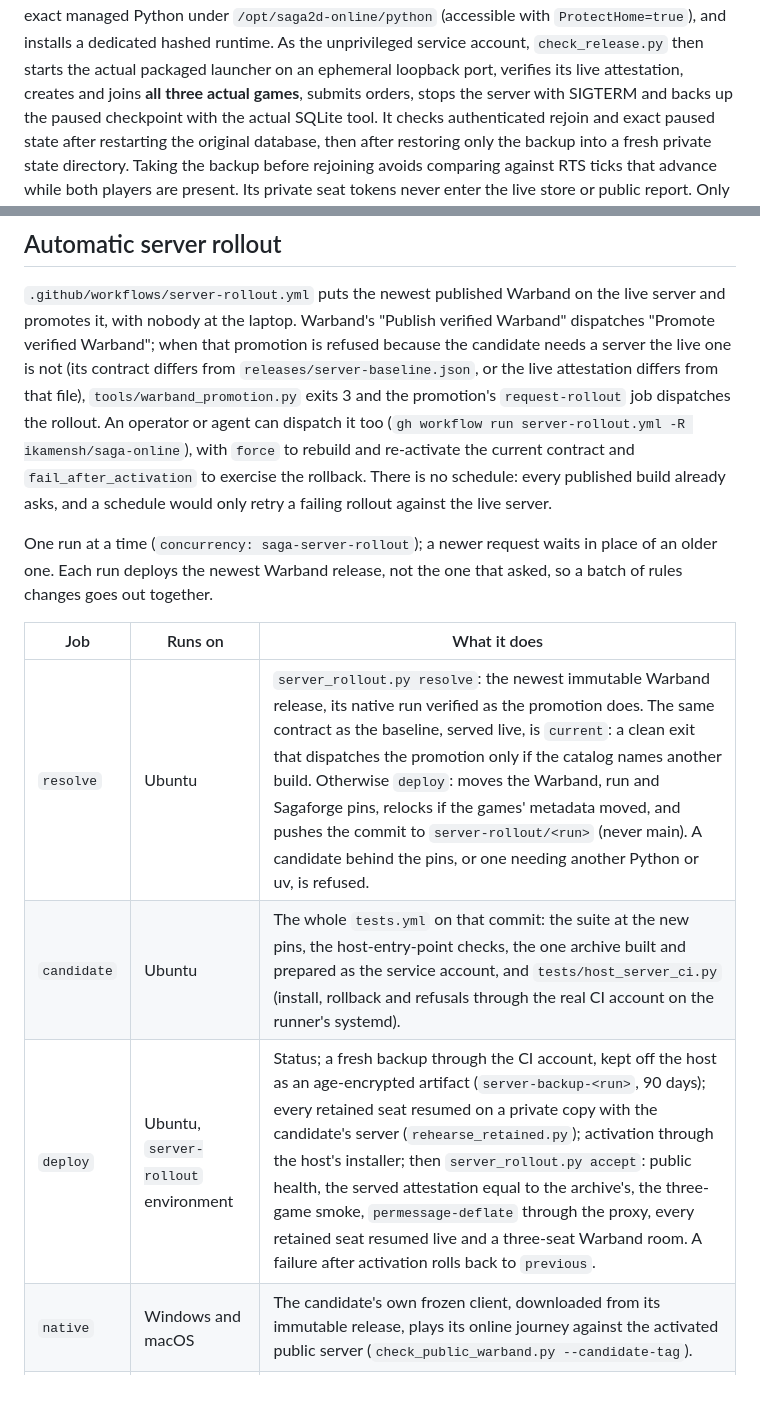
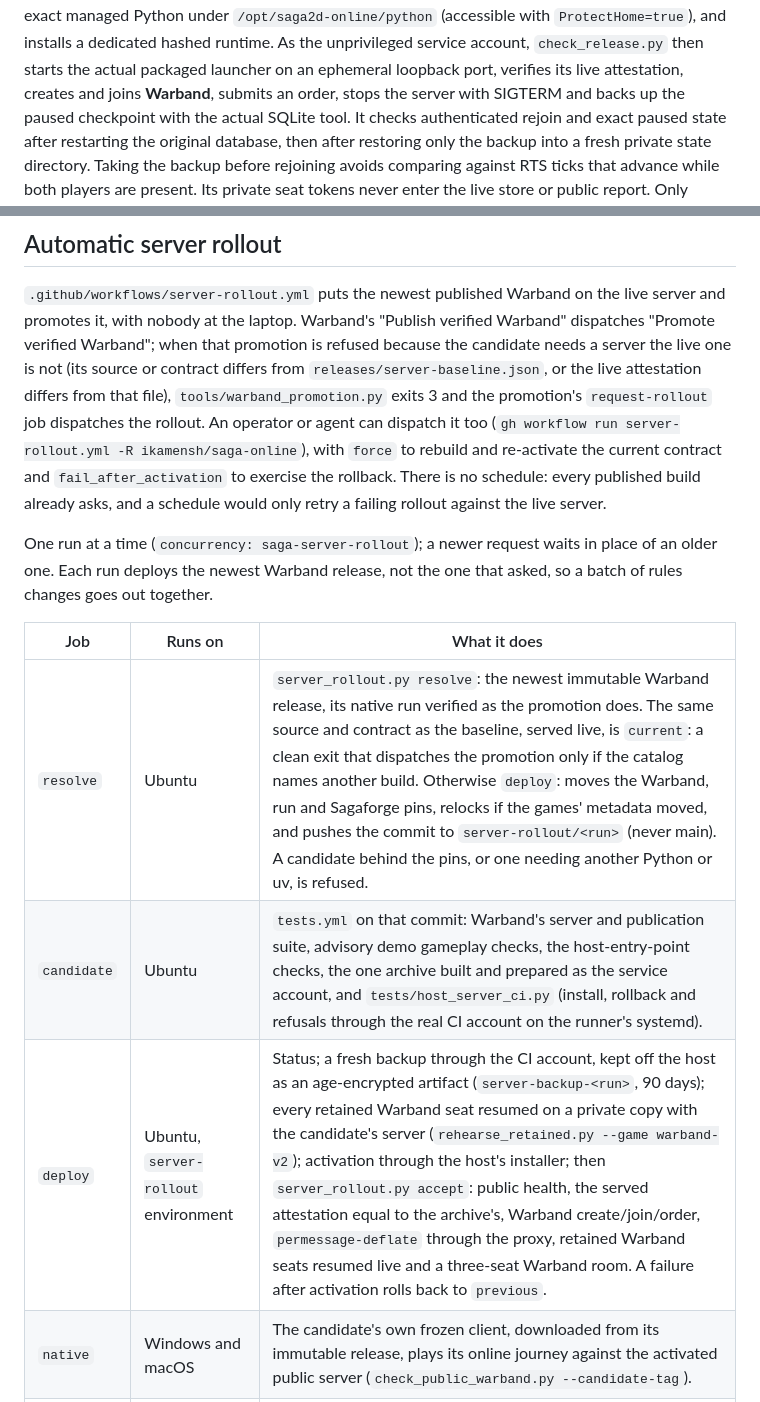
Before and after one commit to ikamensh/saga-online, a Markdown page: deploy/README.md, 2 parts joined by grey strips. Drawn GitHub-style.

Commit message:
Document Warband-only rollout gates

```diff
--- a/deploy/README.md
+++ b/deploy/README.md
@@ -76,7 +76,7 @@ Python, installs the exact managed Python under `/opt/saga2d-online/python`
 (accessible with `ProtectHome=true`), and installs a dedicated hashed runtime.
 As the unprivileged service account, `check_release.py` then starts the actual
 packaged launcher on an ephemeral loopback port, verifies its live attestation,
-creates and joins **all three actual games**, submits orders, stops the server
+creates and joins **Warband**, submits an order, stops the server
 with SIGTERM and backs up the paused checkpoint with the actual SQLite tool.
 It checks authenticated rejoin and exact paused state after restarting the
 original database, then after restoring only the backup into a fresh private
@@ -115,8 +115,8 @@ interrupt play until service is restored.
 `.github/workflows/server-rollout.yml` puts the newest published Warband on the
 live server and promotes it, with nobody at the laptop. Warband's "Publish
 verified Warband" dispatches "Promote verified Warband"; when that promotion is
-refused because the candidate needs a server the live one is not (its contract
-differs from `releases/server-baseline.json`, or the live attestation differs
+refused because the candidate needs a server the live one is not (its source or
+contract differs from `releases/server-baseline.json`, or the live attestation differs
 from that file), `tools/warband_promotion.py` exits 3 and the promotion's
 `request-rollout` job dispatches the rollout. An operator or agent can dispatch
 it too (`gh workflow run server-rollout.yml -R ikamensh/saga-online`), with
@@ -131,9 +131,9 @@ one that asked, so a batch of rules changes goes out together.
 
 | Job | Runs on | What it does |
 |-----|---------|--------------|
-| `resolve` | Ubuntu | `server_rollout.py resolve`: the newest immutable Warband release, its native run verified as the promotion does. The same contract as the baseline, served live, is `current`: a clean exit that dispatches the promotion only if the catalog names another build. Otherwise `deploy`: moves the Warband, run and Sagaforge pins, relocks if the games' metadata moved, and pushes the commit to `server-rollout/<run>` (never main). A candidate behind the pins, or one needing another Python or uv, is refused. |
-| `candidate` | Ubuntu | The whole `tests.yml` on that commit: the suite at the new pins, the host-entry-point checks, the one archive built and prepared as the service account, and `tests/host_server_ci.py` (install, rollback and refusals through the real CI account on the runner's systemd). |
-| `deploy` | Ubuntu, `server-rollout` environment | Status; a fresh backup through the CI account, kept off the host as an age-encrypted artifact (`server-backup-<run>`, 90 days); every retained seat resumed on a private copy with the candidate's server (`rehearse_retained.py`); activation through the host's installer; then `server_rollout.py accept`: public health, the served attestation equal to the archive's, the three-game smoke, `permessage-deflate` through the proxy, every retained seat resumed live and a three-seat Warband room. A failure after activation rolls back to `previous`. |
+| `resolve` | Ubuntu | `server_rollout.py resolve`: the newest immutable Warband release, its native run verified as the promotion does. The same source and contract as the baseline, served live, is `current`: a clean exit that dispatches the promotion only if the catalog names another build. Otherwise `deploy`: moves the Warband, run and Sagaforge pins, relocks if the games' metadata moved, and pushes the commit to `server-rollout/<run>` (never main). A candidate behind the pins, or one needing another Python or uv, is refused. |
+| `candidate` | Ubuntu | `tests.yml` on that commit: Warband's server and publication suite, advisory demo gameplay checks, the host-entry-point checks, the one archive built and prepared as the service account, and `tests/host_server_ci.py` (install, rollback and refusals through the real CI account on the runner's systemd). |
+| `deploy` | Ubuntu, `server-rollout` environment | Status; a fresh backup through the CI account, kept off the host as an age-encrypted artifact (`server-backup-<run>`, 90 days); every retained Warband seat resumed on a private copy with the candidate's server (`rehearse_retained.py --game warband-v2`); activation through the host's installer; then `server_rollout.py accept`: public health, the served attestation equal to the archive's, Warband create/join/order, `permessage-deflate` through the proxy, retained Warband seats resumed live and a three-seat Warband room. A failure after activation rolls back to `previous`. |
 | `native` | Windows and macOS | The candidate's own frozen client, downloaded from its immutable release, plays its online journey against the activated public server (`check_public_warband.py --candidate-tag`). |
 | `rollback` | Ubuntu, `server-rollout` environment | Only when a native journey failed: back to `previous`. |
 | `record` | Ubuntu | Writes `releases/rollouts/<UTC>-<warband>.json` (candidate, previous baseline, pins, backup, rehearsal, activation, every check, native receipts, rollback) for every run that reached the host. Accepted: merges the pin commit, writes the served attestation as the baseline, pushes to main and dispatches the promotion again. Anything else fails the run. |
```
